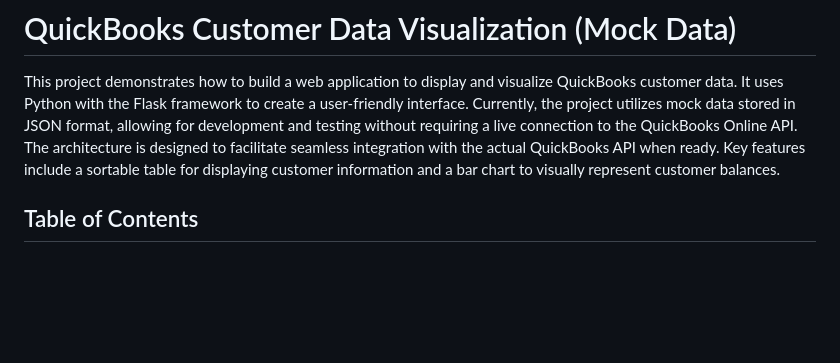
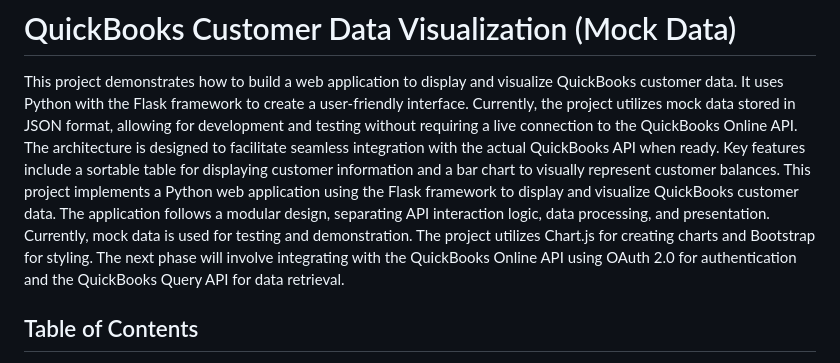
Before and after one commit to Freedomwithin/QuickBooksExample, a Markdown page: README.md, the part around the change. Drawn GitHub-style; blank space fills up the shorter version.

```diff
--- a/README.md
+++ b/README.md
@@ -1,6 +1,7 @@
 # QuickBooks Customer Data Visualization (Mock Data)
 
 This project demonstrates how to build a web application to display and visualize QuickBooks customer data. It uses Python with the Flask framework to create a user-friendly interface.  Currently, the project utilizes mock data stored in JSON format, allowing for development and testing without requiring a live connection to the QuickBooks Online API. The architecture is designed to facilitate seamless integration with the actual QuickBooks API when ready. Key features include a sortable table for displaying customer information and a bar chart to visually represent customer balances.
+This project implements a Python web application using the Flask framework to display and visualize QuickBooks customer data. The application follows a modular design, separating API interaction logic, data processing, and presentation. Currently, mock data is used for testing and demonstration. The project utilizes Chart.js for creating charts and Bootstrap for styling. The next phase will involve integrating with the QuickBooks Online API using OAuth 2.0 for authentication and the QuickBooks Query API for data retrieval.
 
 ## Table of Contents
 
```
